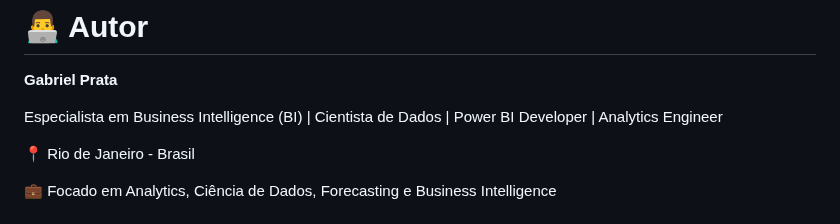
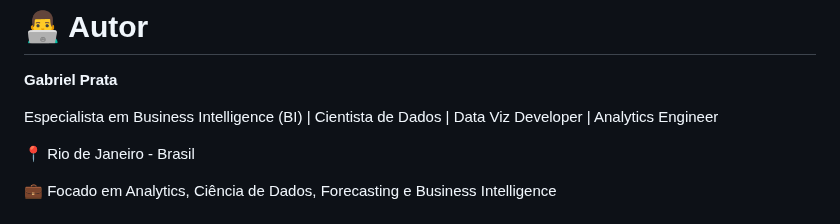
Before and after one commit to gabrielmprata/anatel_banda_larga_fixa, a Markdown page: README.md, the part around the change. GitHub-like rendering.

```diff
--- a/README.md
+++ b/README.md
@@ -157,7 +157,7 @@ Durante o desenvolvimento deste projeto foram aplicados conceitos de:
 
 **Gabriel Prata**
 
-Especialista em Business Intelligence (BI) | Cientista de Dados | Power BI Developer | Analytics Engineer
+Especialista em Business Intelligence (BI) | Cientista de Dados | Data Viz Developer | Analytics Engineer
 
 📍 Rio de Janeiro - Brasil
 
```
